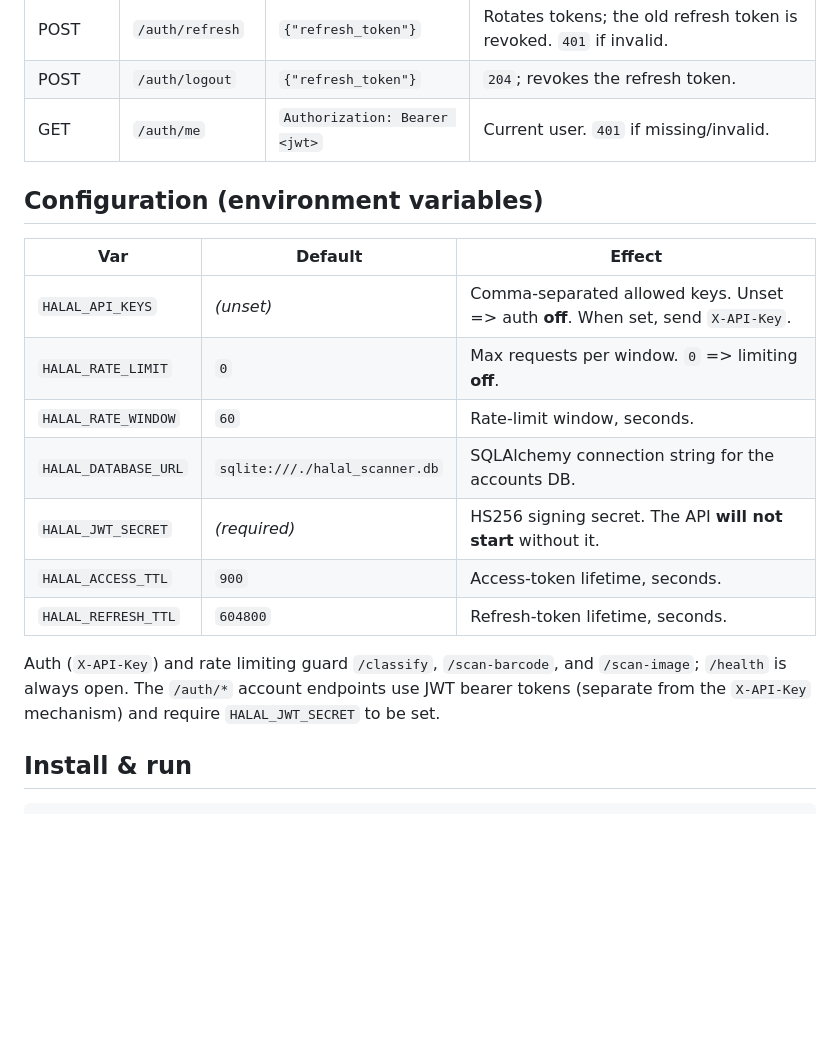
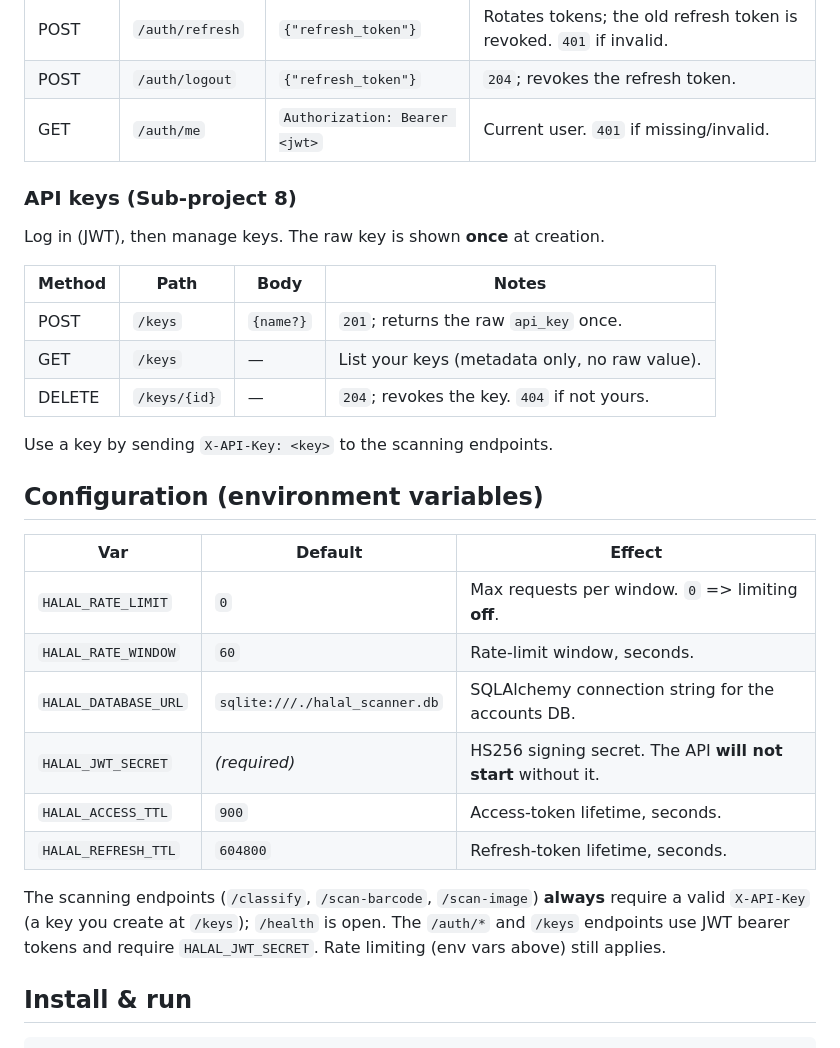
Before and after one commit to faizzmarzuki/halal-checker-api, a Markdown page: README.md, the part around the change. Rendered like a GitHub page; blank space fills up the shorter version.

Commit message:
docs(halal-scanner): document /keys and the always-on X-API-Key auth
Co-Authored-By: Claude Opus 4.8 (1M context) <noreply@anthropic.com>

```diff
--- a/README.md
+++ b/README.md
@@ -54,11 +54,22 @@ stored (hashed) server-side and rotated on every refresh, so logout revokes them
 | POST   | `/auth/logout`   | `{"refresh_token"}`           | `204`; revokes the refresh token. |
 | GET    | `/auth/me`       | `Authorization: Bearer <jwt>` | Current user. `401` if missing/invalid. |
 
+### API keys (Sub-project 8)
+
+Log in (JWT), then manage keys. The raw key is shown **once** at creation.
+
+| Method | Path          | Body      | Notes |
+|--------|---------------|-----------|-------|
+| POST   | `/keys`       | `{name?}` | `201`; returns the raw `api_key` once. |
+| GET    | `/keys`       | —         | List your keys (metadata only, no raw value). |
+| DELETE | `/keys/{id}`  | —         | `204`; revokes the key. `404` if not yours. |
+
+Use a key by sending `X-API-Key: <key>` to the scanning endpoints.
+
 ## Configuration (environment variables)
 
 | Var | Default | Effect |
 |-----|---------|--------|
-| `HALAL_API_KEYS`   | _(unset)_ | Comma-separated allowed keys. Unset => auth **off**. When set, send `X-API-Key`. |
 | `HALAL_RATE_LIMIT` | `0`       | Max requests per window. `0` => limiting **off**. |
 | `HALAL_RATE_WINDOW`| `60`      | Rate-limit window, seconds. |
 | `HALAL_DATABASE_URL` | `sqlite:///./halal_scanner.db` | SQLAlchemy connection string for the accounts DB. |
@@ -66,10 +77,10 @@ stored (hashed) server-side and rotated on every refresh, so logout revokes them
 | `HALAL_ACCESS_TTL` | `900`     | Access-token lifetime, seconds. |
 | `HALAL_REFRESH_TTL`| `604800`  | Refresh-token lifetime, seconds. |
 
-Auth (`X-API-Key`) and rate limiting guard `/classify`, `/scan-barcode`, and
-`/scan-image`; `/health` is always open. The `/auth/*` account endpoints use
-JWT bearer tokens (separate from the `X-API-Key` mechanism) and require
-`HALAL_JWT_SECRET` to be set.
+The scanning endpoints (`/classify`, `/scan-barcode`, `/scan-image`) **always**
+require a valid `X-API-Key` (a key you create at `/keys`); `/health` is open.
+The `/auth/*` and `/keys` endpoints use JWT bearer tokens and require
+`HALAL_JWT_SECRET`. Rate limiting (env vars above) still applies.
 
 ## Install & run
 
```
